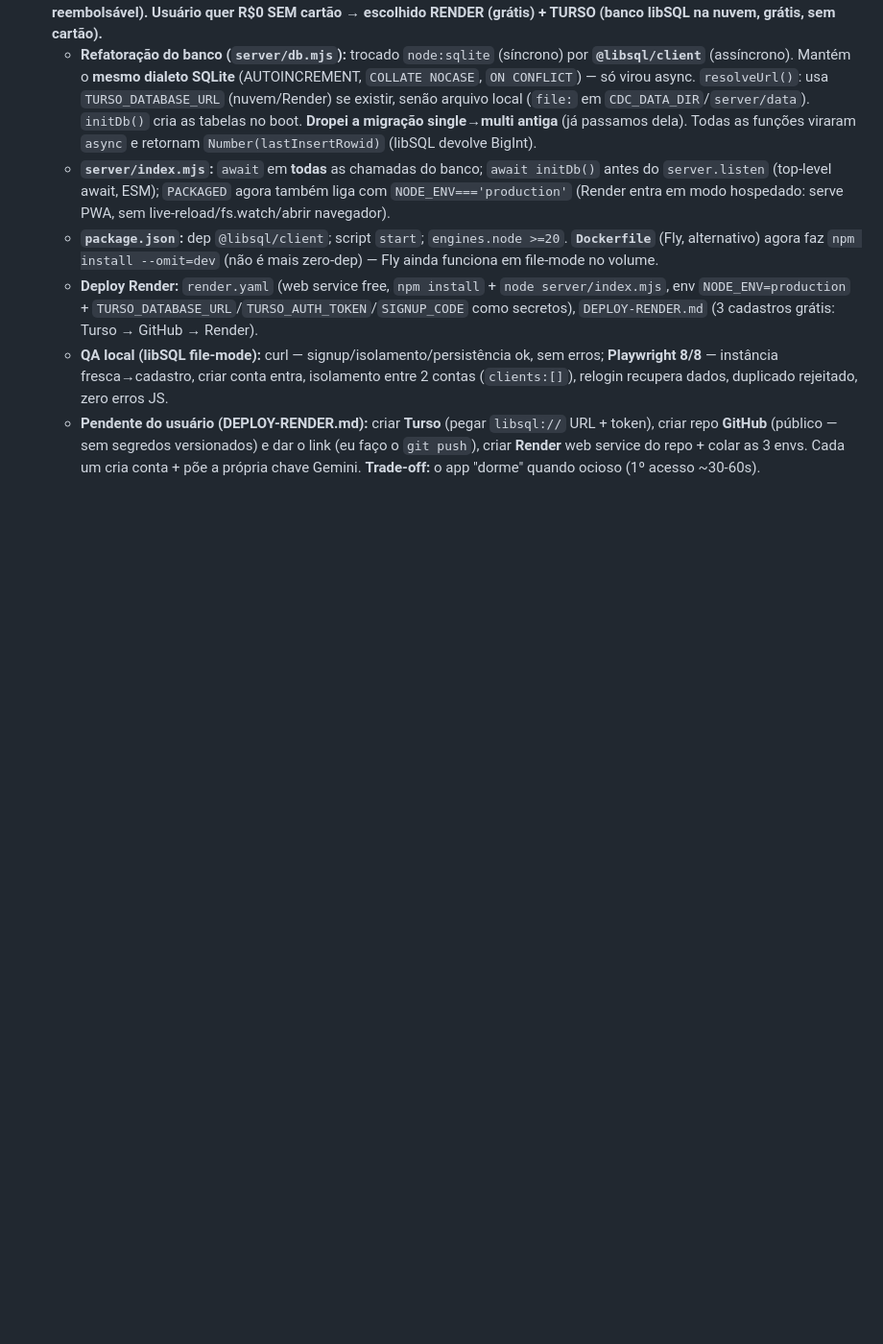
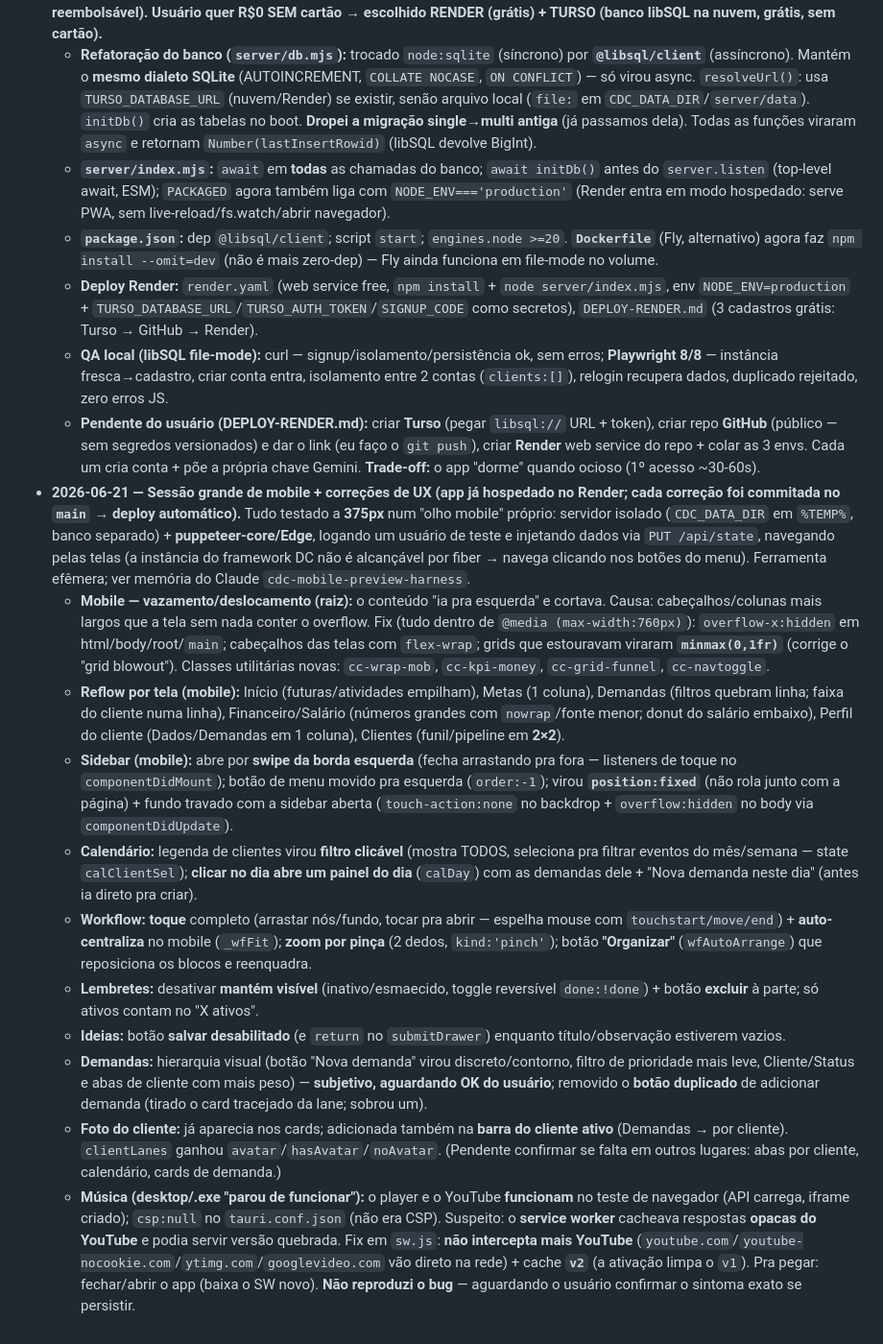
Before and after one commit to ptkdaherr/centro-de-comando, a Markdown page: CONTEXTO.md, the part around the change. Shown at 96% size. GitHub-like rendering; blank space fills up the shorter version.

Commit message:
docs: changelog 2026-06-21 — sessao de mobile + correcoes de UX (reflow, sidebar, calendario, workflow, lembretes, ideias, demandas, fotos, musica SW)
Co-Authored-By: Claude Opus 4.8 (1M context) <noreply@anthropic.com>

```diff
--- a/CONTEXTO.md
+++ b/CONTEXTO.md
@@ -455,3 +455,14 @@ Ordem do mais simples/rápido pro mais difícil/complexo. Cada fase/sub-fase ter
   - **Deploy Render:** `render.yaml` (web service free, `npm install` + `node server/index.mjs`, env `NODE_ENV=production` + `TURSO_DATABASE_URL`/`TURSO_AUTH_TOKEN`/`SIGNUP_CODE` como secretos), `DEPLOY-RENDER.md` (3 cadastros grátis: Turso → GitHub → Render).
   - **QA local (libSQL file-mode):** curl — signup/isolamento/persistência ok, sem erros; **Playwright 8/8** — instância fresca→cadastro, criar conta entra, isolamento entre 2 contas (`clients:[]`), relogin recupera dados, duplicado rejeitado, zero erros JS.
   - **Pendente do usuário (DEPLOY-RENDER.md):** criar **Turso** (pegar `libsql://` URL + token), criar repo **GitHub** (público — sem segredos versionados) e dar o link (eu faço o `git push`), criar **Render** web service do repo + colar as 3 envs. Cada um cria conta + põe a própria chave Gemini. **Trade-off:** o app "dorme" quando ocioso (1º acesso ~30-60s).
+- **2026-06-21 — Sessão grande de mobile + correções de UX (app já hospedado no Render; cada correção foi commitada no `main` → deploy automático).** Tudo testado a **375px** num "olho mobile" próprio: servidor isolado (`CDC_DATA_DIR` em `%TEMP%`, banco separado) + **puppeteer-core/Edge**, logando um usuário de teste e injetando dados via `PUT /api/state`, navegando pelas telas (a instância do framework DC não é alcançável por fiber → navega clicando nos botões do menu). Ferramenta efêmera; ver memória do Claude `cdc-mobile-preview-harness`.
+  - **Mobile — vazamento/deslocamento (raiz):** o conteúdo "ia pra esquerda" e cortava. Causa: cabeçalhos/colunas mais largos que a tela sem nada conter o overflow. Fix (tudo dentro de `@media (max-width:760px)`): `overflow-x:hidden` em html/body/root/`main`; cabeçalhos das telas com `flex-wrap`; grids que estouravam viraram **`minmax(0,1fr)`** (corrige o "grid blowout"). Classes utilitárias novas: `cc-wrap-mob`, `cc-kpi-money`, `cc-grid-funnel`, `cc-navtoggle`.
+  - **Reflow por tela (mobile):** Início (futuras/atividades empilham), Metas (1 coluna), Demandas (filtros quebram linha; faixa do cliente numa linha), Financeiro/Salário (números grandes com `nowrap`/fonte menor; donut do salário embaixo), Perfil do cliente (Dados/Demandas em 1 coluna), Clientes (funil/pipeline em **2×2**).
+  - **Sidebar (mobile):** abre por **swipe da borda esquerda** (fecha arrastando pra fora — listeners de toque no `componentDidMount`); botão de menu movido pra esquerda (`order:-1`); virou **`position:fixed`** (não rola junto com a página) + fundo travado com a sidebar aberta (`touch-action:none` no backdrop + `overflow:hidden` no body via `componentDidUpdate`).
+  - **Calendário:** legenda de clientes virou **filtro clicável** (mostra TODOS, seleciona pra filtrar eventos do mês/semana — state `calClientSel`); **clicar no dia abre um painel do dia** (`calDay`) com as demandas dele + "Nova demanda neste dia" (antes ia direto pra criar).
+  - **Workflow:** **toque** completo (arrastar nós/fundo, tocar pra abrir — espelha mouse com `touchstart/move/end`) + **auto-centraliza** no mobile (`_wfFit`); **zoom por pinça** (2 dedos, `kind:'pinch'`); botão **"Organizar"** (`wfAutoArrange`) que reposiciona os blocos e reenquadra.
+  - **Lembretes:** desativar **mantém visível** (inativo/esmaecido, toggle reversível `done:!done`) + botão **excluir** à parte; só ativos contam no "X ativos".
+  - **Ideias:** botão **salvar desabilitado** (e `return` no `submitDrawer`) enquanto título/observação estiverem vazios.
+  - **Demandas:** hierarquia visual (botão "Nova demanda" virou discreto/contorno, filtro de prioridade mais leve, Cliente/Status e abas de cliente com mais peso) — **subjetivo, aguardando OK do usuário**; removido o **botão duplicado** de adicionar demanda (tirado o card tracejado da lane; sobrou um).
+  - **Foto do cliente:** já aparecia nos cards; adicionada também na **barra do cliente ativo** (Demandas → por cliente). `clientLanes` ganhou `avatar`/`hasAvatar`/`noAvatar`. (Pendente confirmar se falta em outros lugares: abas por cliente, calendário, cards de demanda.)
+  - **Música (desktop/.exe "parou de funcionar"):** o player e o YouTube **funcionam** no teste de navegador (API carrega, iframe criado); `csp:null` no `tauri.conf.json` (não era CSP). Suspeito: o **service worker** cacheava respostas **opacas do YouTube** e podia servir versão quebrada. Fix em `sw.js`: **não intercepta mais YouTube** (`youtube.com`/`youtube-nocookie.com`/`ytimg.com`/`googlevideo.com` vão direto na rede) + cache **`v2`** (a ativação limpa o `v1`). Pra pegar: fechar/abrir o app (baixa o SW novo). **Não reproduzi o bug** — aguardando o usuário confirmar o sintoma exato se persistir.
```
